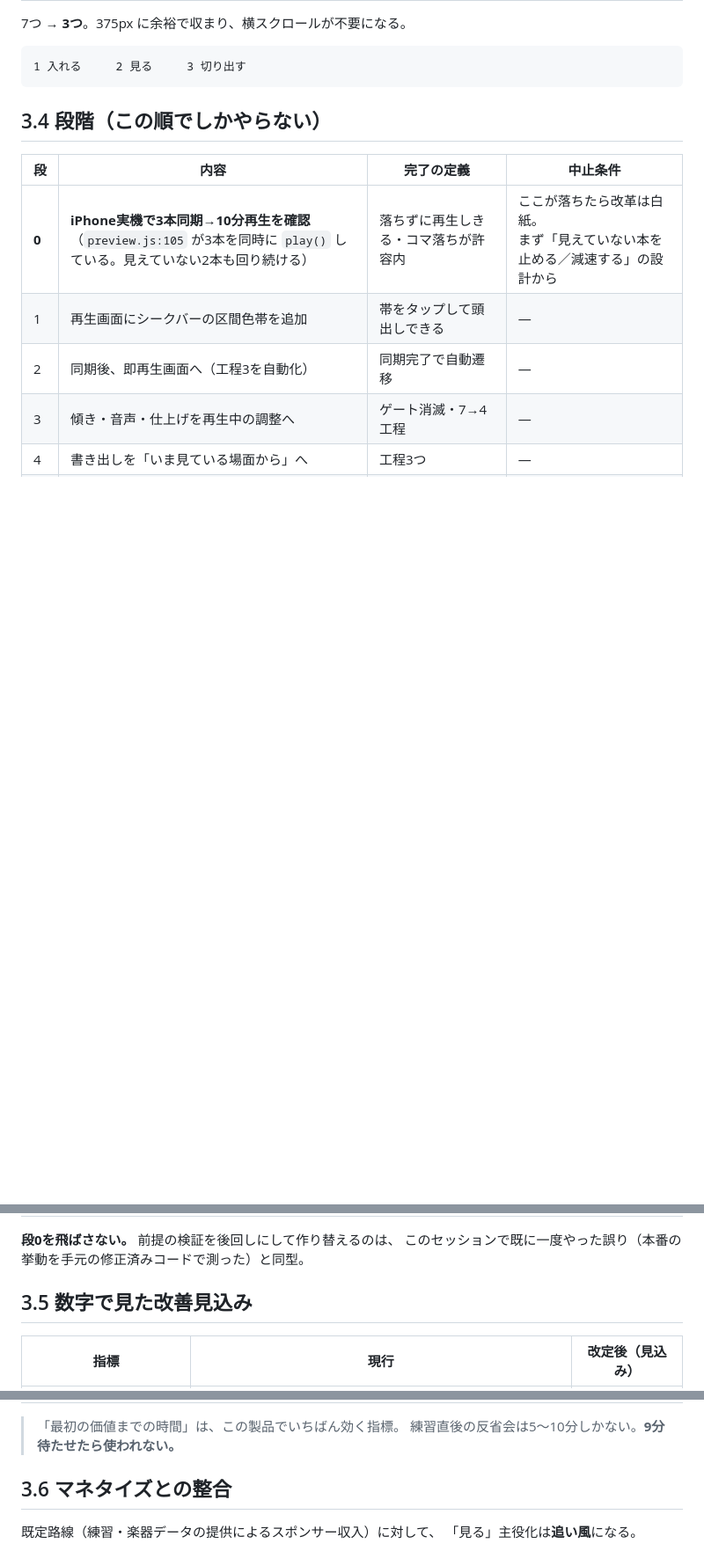
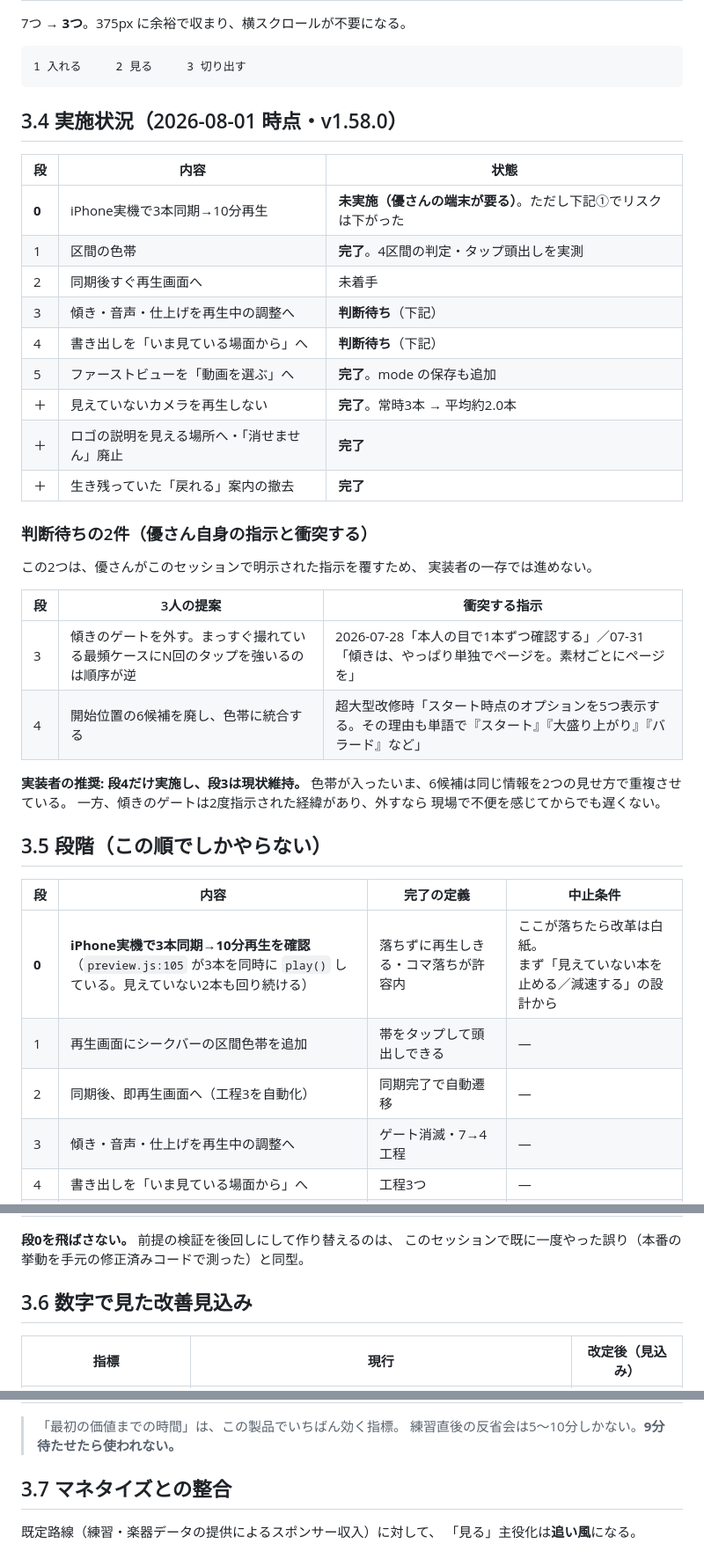
Before and after one commit to YuOKOVHI/marchinz, a Markdown page: 映像ツール_製品改革提案_2026-08-01.md, 3 parts joined by grey strips. Shown at 88% size. Drawn GitHub-style; blank space fills up the shorter version.

Commit message:
仕様書・提案書を実装に追従（v1.58.0・QA100件・判断待ち2件を明記）

````diff
--- a/映像ツール_製品改革提案_2026-08-01.md
+++ b/映像ツール_製品改革提案_2026-08-01.md
@@ -364,7 +364,36 @@ iPhoneで3本同時デコードが10分持つかは、**書き出しほど検証
 1 入れる     2 見る     3 切り出す
 ```
 
-## 3.4 段階（この順でしかやらない）
+## 3.4 実施状況（2026-08-01 時点・v1.58.0）
+
+| 段 | 内容 | 状態 |
+|---|---|---|
+| **0** | iPhone実機で3本同期→10分再生 | **未実施（優さんの端末が要る）**。ただし下記①でリスクは下がった |
+| 1 | 区間の色帯 | **完了**。4区間の判定・タップ頭出しを実測 |
+| 2 | 同期後すぐ再生画面へ | 未着手 |
+| 3 | 傾き・音声・仕上げを再生中の調整へ | **判断待ち**（下記） |
+| 4 | 書き出しを「いま見ている場面から」へ | **判断待ち**（下記） |
+| 5 | ファーストビューを「動画を選ぶ」へ | **完了**。mode の保存も追加 |
+| ＋ | 見えていないカメラを再生しない | **完了**。常時3本 → 平均約2.0本 |
+| ＋ | ロゴの説明を見える場所へ・「消せません」廃止 | **完了** |
+| ＋ | 生き残っていた「戻れる」案内の撤去 | **完了** |
+
+### 判断待ちの2件（優さん自身の指示と衝突する）
+
+この2つは、優さんがこのセッションで明示された指示を覆すため、
+実装者の一存では進めない。
+
+| 段 | 3人の提案 | 衝突する指示 |
+|---|---|---|
+| 3 | 傾きのゲートを外す。まっすぐ撮れている最頻ケースにN回のタップを強いるのは順序が逆 | 2026-07-28「本人の目で1本ずつ確認する」／07-31「傾きは、やっぱり単独でページを。素材ごとにページを」 |
+| 4 | 開始位置の6候補を廃し、色帯に統合する | 超大型改修時「スタート時点のオプションを5つ表示する。その理由も単語で『スタート』『大盛り上がり』『バラード』など」 |
+
+**実装者の推奨: 段4だけ実施し、段3は現状維持。**
+色帯が入ったいま、6候補は同じ情報を2つの見せ方で重複させている。
+一方、傾きのゲートは2度指示された経緯があり、外すなら
+現場で不便を感じてからでも遅くない。
+
+## 3.5 段階（この順でしかやらない）
 
 | 段 | 内容 | 完了の定義 | 中止条件 |
 |---|---|---|---|
@@ -378,7 +407,7 @@ iPhoneで3本同時デコードが10分持つかは、**書き出しほど検証
 **段0を飛ばさない。** 前提の検証を後回しにして作り替えるのは、
 このセッションで既に一度やった誤り（本番の挙動を手元の修正済みコードで測った）と同型。
 
-## 3.5 数字で見た改善見込み
+## 3.6 数字で見た改善見込み
 
 | 指標 | 現行 | 改定後（見込み） |
 |---|---|---|
@@ -390,7 +419,7 @@ iPhoneで3本同時デコードが10分持つかは、**書き出しほど検証
 > 「最初の価値までの時間」は、この製品でいちばん効く指標。
 > 練習直後の反省会は5〜10分しかない。**9分待たせたら使われない。**
 
-## 3.6 マネタイズとの整合
+## 3.7 マネタイズとの整合
 
 既定路線（練習・楽器データの提供によるスポンサー収入）に対して、
 「見る」主役化は**追い風**になる。
````
Also changed, not shown: 映像ツール仕様書_2026-08-01.md (+38 -3 lines).
